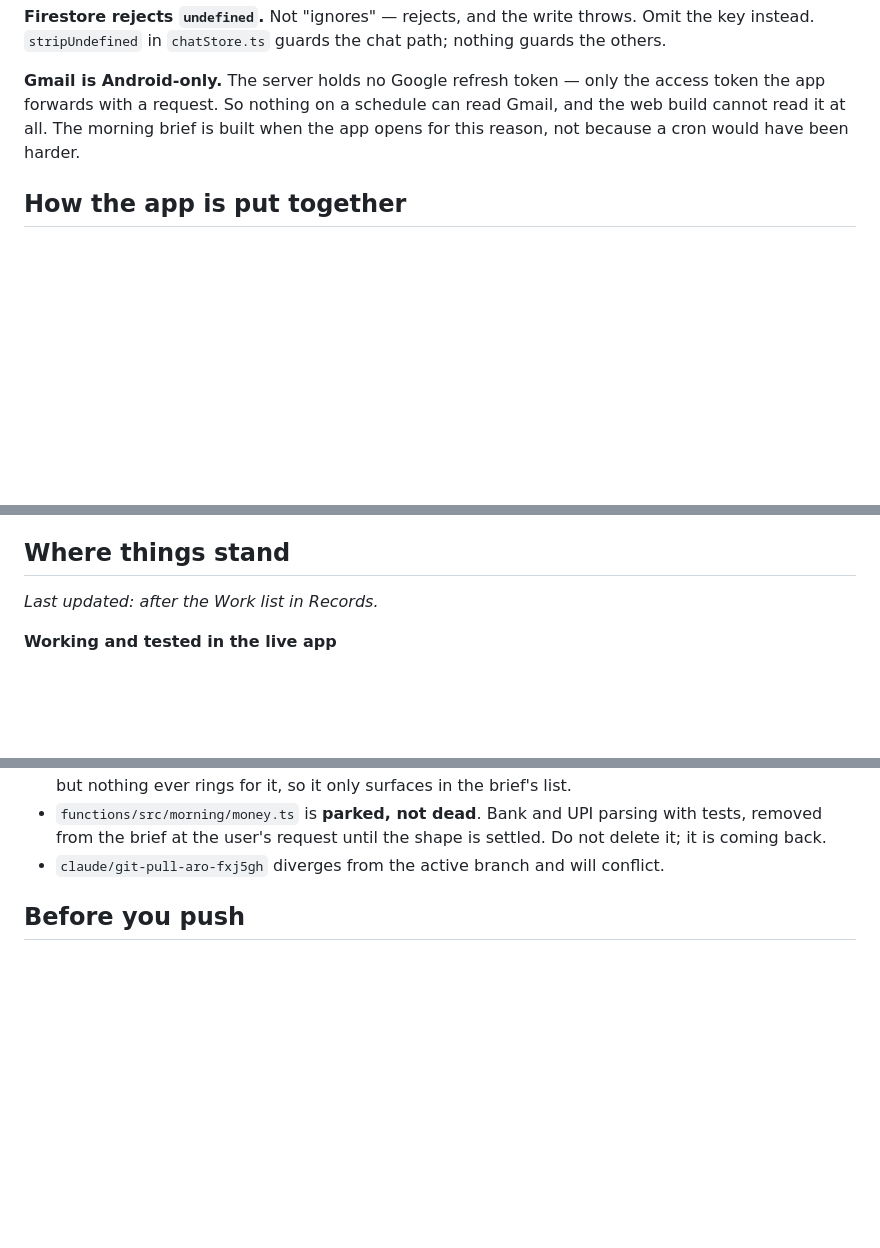
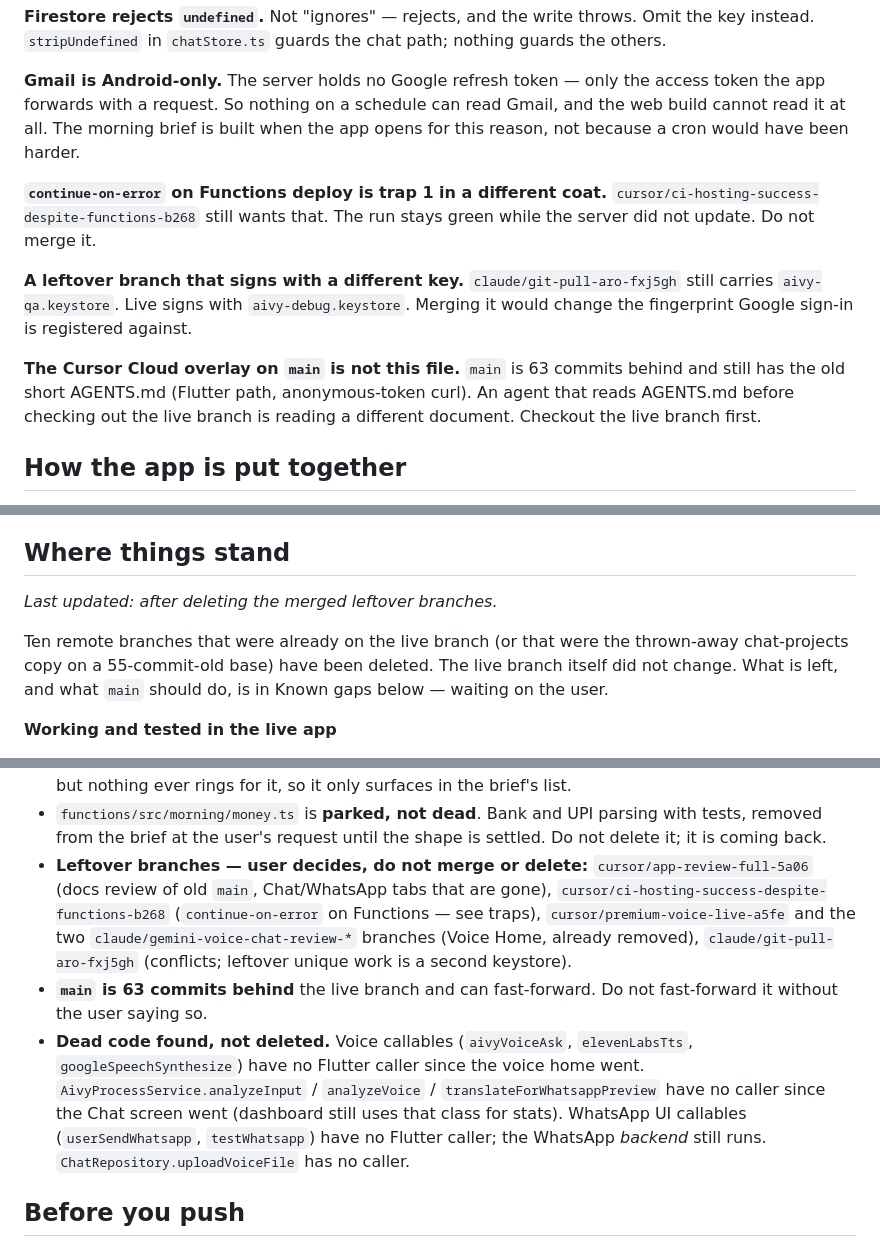
Before and after one commit to Satyam28041993/Aivy, a Markdown page: AGENTS.md, 3 parts joined by grey strips. Rendered like a GitHub page; blank space fills up the shorter version.

Commit message:
chore: record the branch cleanup in the working agreement
Ten leftover remotes are gone. The six that remain, and whether main
should fast-forward, wait on the user — so the next assistant does not
merge or delete them on its own.

Co-authored-by: prakruti <prakruti@prakrutigraphic.com>

```diff
--- a/AGENTS.md
+++ b/AGENTS.md
@@ -61,6 +62,20 @@ access token the app forwards with a request. So nothing on a schedule can read
 Gmail, and the web build cannot read it at all. The morning brief is built when
 the app opens for this reason, not because a cron would have been harder.
 
+**`continue-on-error` on Functions deploy is trap 1 in a different coat.**
+`cursor/ci-hosting-success-despite-functions-b268` still wants that. The run
+stays green while the server did not update. Do not merge it.
+
+**A leftover branch that signs with a different key.**
+`claude/git-pull-aro-fxj5gh` still carries `aivy-qa.keystore`. Live signs with
+`aivy-debug.keystore`. Merging it would change the fingerprint Google sign-in
+is registered against.
+
+**The Cursor Cloud overlay on `main` is not this file.** `main` is 63 commits
+behind and still has the old short AGENTS.md (Flutter path, anonymous-token
+curl). An agent that reads AGENTS.md before checking out the live branch is
+reading a different document. Checkout the live branch first.
+
 ## How the app is put together
 
 - **`aivyAgent`** is the live pipeline: Gemini function-calling over the tools in
@@ -81,7 +96,12 @@ the app opens for this reason, not because a cron would have been harder.
 
 ## Where things stand
 
-_Last updated: after the Work list in Records._
+_Last updated: after deleting the merged leftover branches._
+
+Ten remote branches that were already on the live branch (or that were the
+thrown-away chat-projects copy on a 55-commit-old base) have been deleted.
+The live branch itself did not change. What is left, and what `main` should
+do, is in Known gaps below — waiting on the user.
 
 **Working and tested in the live app**
 
@@ -154,7 +174,22 @@ _Last updated: after the Work list in Records._
 - `functions/src/morning/money.ts` is **parked, not dead**. Bank and UPI parsing
   with tests, removed from the brief at the user's request until the shape is
   settled. Do not delete it; it is coming back.
-- `claude/git-pull-aro-fxj5gh` diverges from the active branch and will conflict.
+- **Leftover branches — user decides, do not merge or delete:**
+  `cursor/app-review-full-5a06` (docs review of old `main`, Chat/WhatsApp tabs
+  that are gone), `cursor/ci-hosting-success-despite-functions-b268`
+  (`continue-on-error` on Functions — see traps), `cursor/premium-voice-live-a5fe`
+  and the two `claude/gemini-voice-chat-review-*` branches (Voice Home, already
+  removed), `claude/git-pull-aro-fxj5gh` (conflicts; leftover unique work is a
+  second keystore).
+- **`main` is 63 commits behind** the live branch and can fast-forward. Do not
+  fast-forward it without the user saying so.
+- **Dead code found, not deleted.** Voice callables (`aivyVoiceAsk`,
+  `elevenLabsTts`, `googleSpeechSynthesize`) have no Flutter caller since the
+  voice home went. `AivyProcessService.analyzeInput` / `analyzeVoice` /
+  `translateForWhatsappPreview` have no caller since the Chat screen went
+  (dashboard still uses that class for stats). WhatsApp UI callables
+  (`userSendWhatsapp`, `testWhatsapp`) have no Flutter caller; the WhatsApp
+  *backend* still runs. `ChatRepository.uploadVoiceFile` has no caller.
 
 ## Before you push
 
```
Also changed, not shown: other parts of AGENTS.md (+3 -2 lines).
